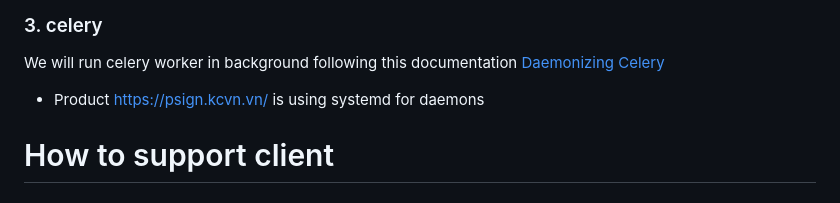
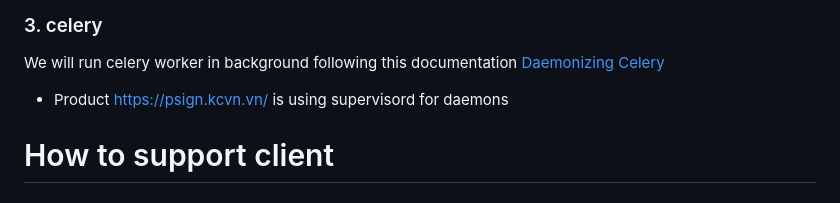
Before and after one commit to maihung4367/kcpcontract, a Markdown page: README.md, the part around the change. GitHub-like rendering.

```diff
--- a/README.md
+++ b/README.md
@@ -295,7 +295,7 @@ URL = http://127.0.0.1:8000
 We will run celery worker in background following this documentation
 [Daemonizing Celery](https://docs.celeryq.dev/en/stable/userguide/daemonizing.html)
 
-* Product https://psign.kcvn.vn/ is using systemd for daemons
+* Product https://psign.kcvn.vn/ is using supervisord for daemons
 
 
 # How to support client
```
